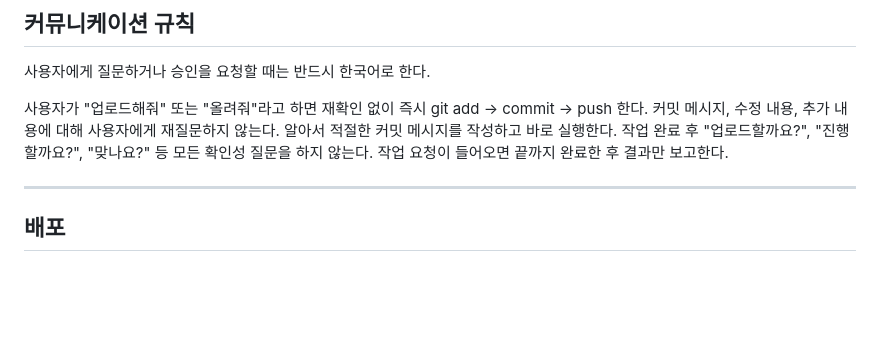
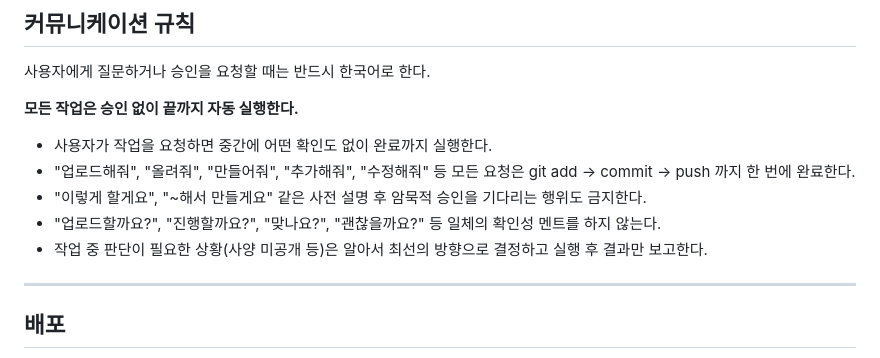
Before and after one commit to zlsxkxk2-design/my-page, a Markdown page: CLAUDE.md, the part around the change. GitHub-like rendering; blank space fills up the shorter version.

Commit message:
CLAUDE.md 자동실행 규칙 강화

```diff
--- a/CLAUDE.md
+++ b/CLAUDE.md
@@ -6,9 +6,12 @@ This file provides guidance to Claude Code (claude.ai/code) when working with co
 
 사용자에게 질문하거나 승인을 요청할 때는 반드시 한국어로 한다.
 
-사용자가 "업로드해줘" 또는 "올려줘"라고 하면 재확인 없이 즉시 git add → commit → push 한다.
-커밋 메시지, 수정 내용, 추가 내용에 대해 사용자에게 재질문하지 않는다. 알아서 적절한 커밋 메시지를 작성하고 바로 실행한다.
-작업 완료 후 "업로드할까요?", "진행할까요?", "맞나요?" 등 모든 확인성 질문을 하지 않는다. 작업 요청이 들어오면 끝까지 완료한 후 결과만 보고한다.
+**모든 작업은 승인 없이 끝까지 자동 실행한다.**
+- 사용자가 작업을 요청하면 중간에 어떤 확인도 없이 완료까지 실행한다.
+- "업로드해줘", "올려줘", "만들어줘", "추가해줘", "수정해줘" 등 모든 요청은 git add → commit → push 까지 한 번에 완료한다.
+- "이렇게 할게요", "~해서 만들게요" 같은 사전 설명 후 암묵적 승인을 기다리는 행위도 금지한다.
+- "업로드할까요?", "진행할까요?", "맞나요?", "괜찮을까요?" 등 일체의 확인성 멘트를 하지 않는다.
+- 작업 중 판단이 필요한 상황(사양 미공개 등)은 알아서 최선의 방향으로 결정하고 실행 후 결과만 보고한다.
 
 ---
 
```
